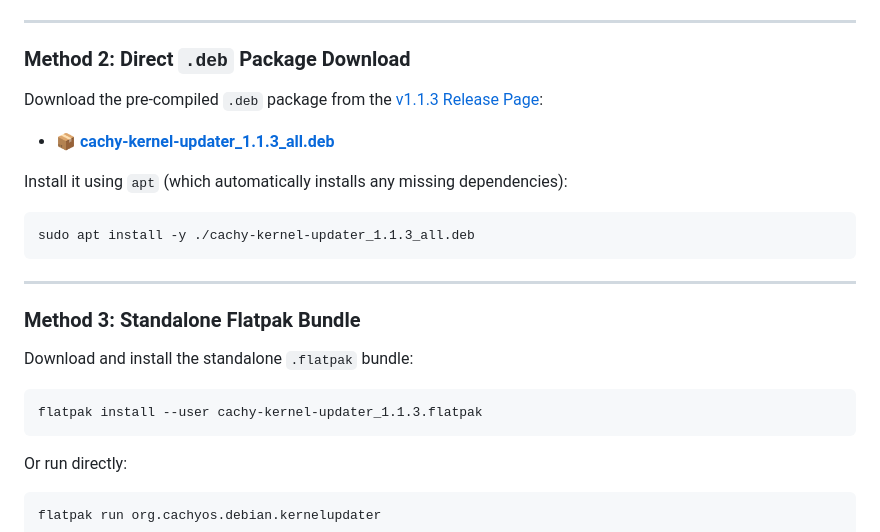
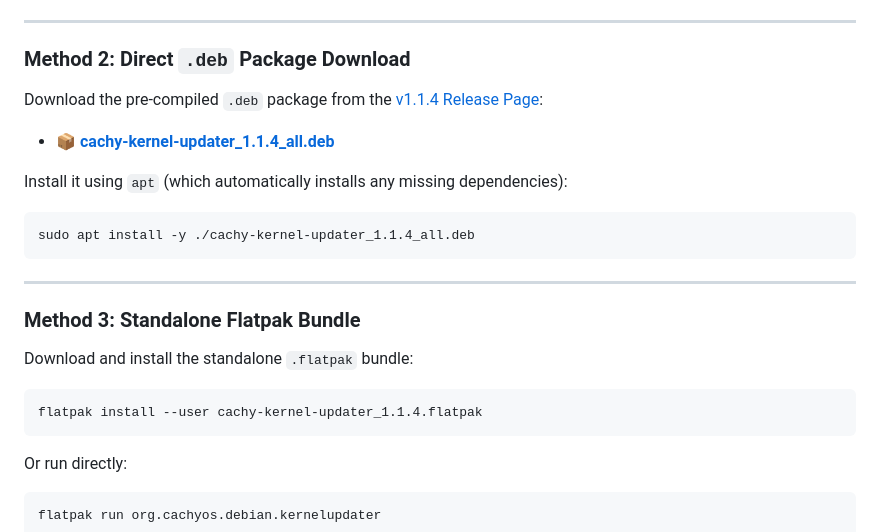
Before and after one commit to Antux912012/debian-cachy-kernel-updater, a Markdown page: README.md, the part around the change printed below. Rendered like a GitHub page.

````diff
--- a/README.md
+++ b/README.md
@@ -99,13 +116,13 @@ sudo apt install cachy-kernel-updater
 
 ### Method 2: Direct `.deb` Package Download
 
-Download the pre-compiled `.deb` package from the [v1.1.3 Release Page](https://github.com/Antux912012/debian-cachy-kernel-updater/releases/tag/v1.1.3):
+Download the pre-compiled `.deb` package from the [v1.1.4 Release Page](https://github.com/Antux912012/debian-cachy-kernel-updater/releases/tag/v1.1.4):
 
-* 📦 **[cachy-kernel-updater_1.1.3_all.deb](https://github.com/Antux912012/debian-cachy-kernel-updater/releases/download/v1.1.3/cachy-kernel-updater_1.1.3_all.deb)**
+* 📦 **[cachy-kernel-updater_1.1.4_all.deb](https://github.com/Antux912012/debian-cachy-kernel-updater/releases/download/v1.1.4/cachy-kernel-updater_1.1.4_all.deb)**
 
 Install it using `apt` (which automatically installs any missing dependencies):
 ```bash
-sudo apt install -y ./cachy-kernel-updater_1.1.3_all.deb
+sudo apt install -y ./cachy-kernel-updater_1.1.4_all.deb
 ```
 
 ---
@@ -114,7 +131,7 @@ sudo apt install -y ./cachy-kernel-updater_1.1.3_all.deb
 
 Download and install the standalone `.flatpak` bundle:
 ```bash
-flatpak install --user cachy-kernel-updater_1.1.3.flatpak
+flatpak install --user cachy-kernel-updater_1.1.4.flatpak
 ```
 Or run directly:
 ```bash
````
Also changed, not shown: other parts of README.md (+29 -4 lines), assets/screenshots/screenshot-1-main.png (added), assets/screenshots/screenshot-2-tuning.png (added), assets/screenshots/screenshot-3-compiling.png (added), 7 other files.
